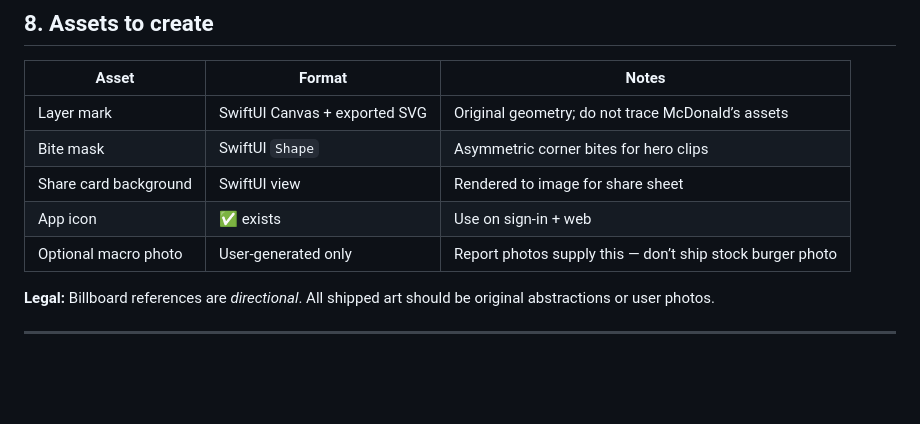
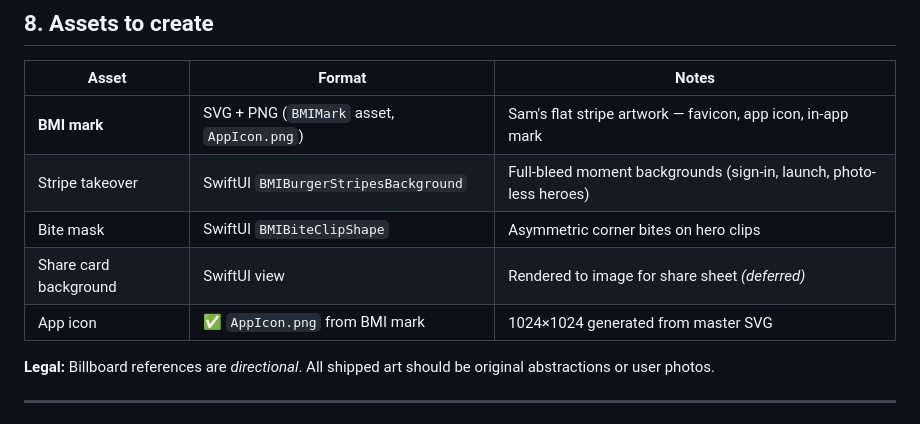
Before and after one commit to svickars/bmi, a Markdown page: docs/DESIGN_PLAN.md, the part around the change. Drawn GitHub-style; blank space fills up the shorter version.

Commit message:
Update DESIGN_PLAN asset table for BMI mark artwork
Co-authored-by: Sam Vickars <sam.vickars@gmail.com>

```diff
--- a/docs/DESIGN_PLAN.md
+++ b/docs/DESIGN_PLAN.md
@@ -301,11 +301,11 @@ No parallax, no particle confetti, no haptic overload.
 
 | Asset | Format | Notes |
 |-------|--------|-------|
-| Layer mark | SwiftUI Canvas + exported SVG | Original geometry; do not trace McDonald’s assets |
-| Bite mask | SwiftUI `Shape` | Asymmetric corner bites for hero clips |
-| Share card background | SwiftUI view | Rendered to image for share sheet |
-| App icon | ✅ exists | Use on sign-in + web |
-| Optional macro photo | User-generated only | Report photos supply this — don’t ship stock burger photo |
+| **BMI mark** | SVG + PNG (`BMIMark` asset, `AppIcon.png`) | Sam's flat stripe artwork — favicon, app icon, in-app mark |
+| Stripe takeover | SwiftUI `BMIBurgerStripesBackground` | Full-bleed moment backgrounds (sign-in, launch, photo-less heroes) |
+| Bite mask | SwiftUI `BMIBiteClipShape` | Asymmetric corner bites on hero clips |
+| Share card background | SwiftUI view | Rendered to image for share sheet *(deferred)* |
+| App icon | ✅ `AppIcon.png` from BMI mark | 1024×1024 generated from master SVG |
 
 **Legal:** Billboard references are *directional*. All shipped art should be original abstractions or user photos.
 
```
